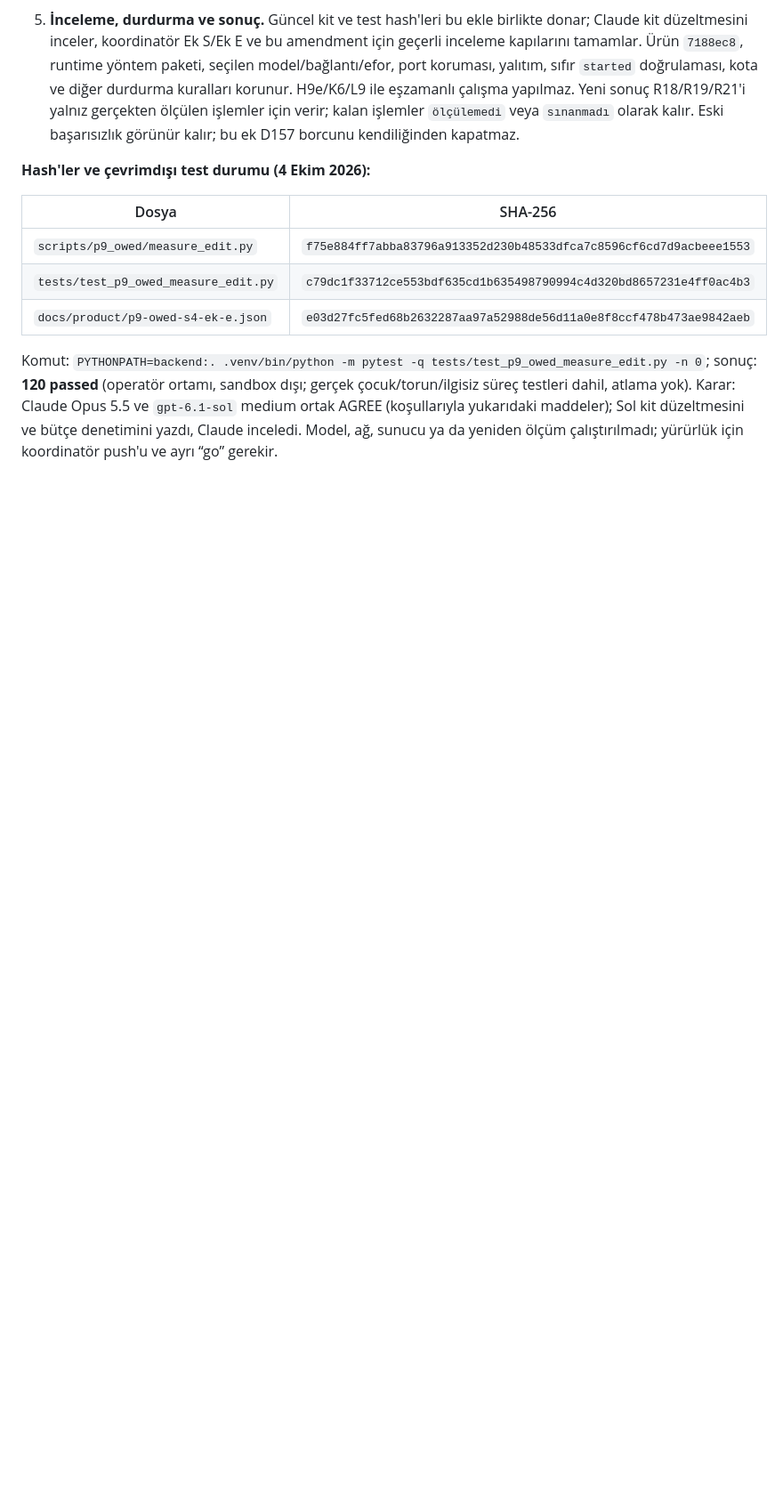
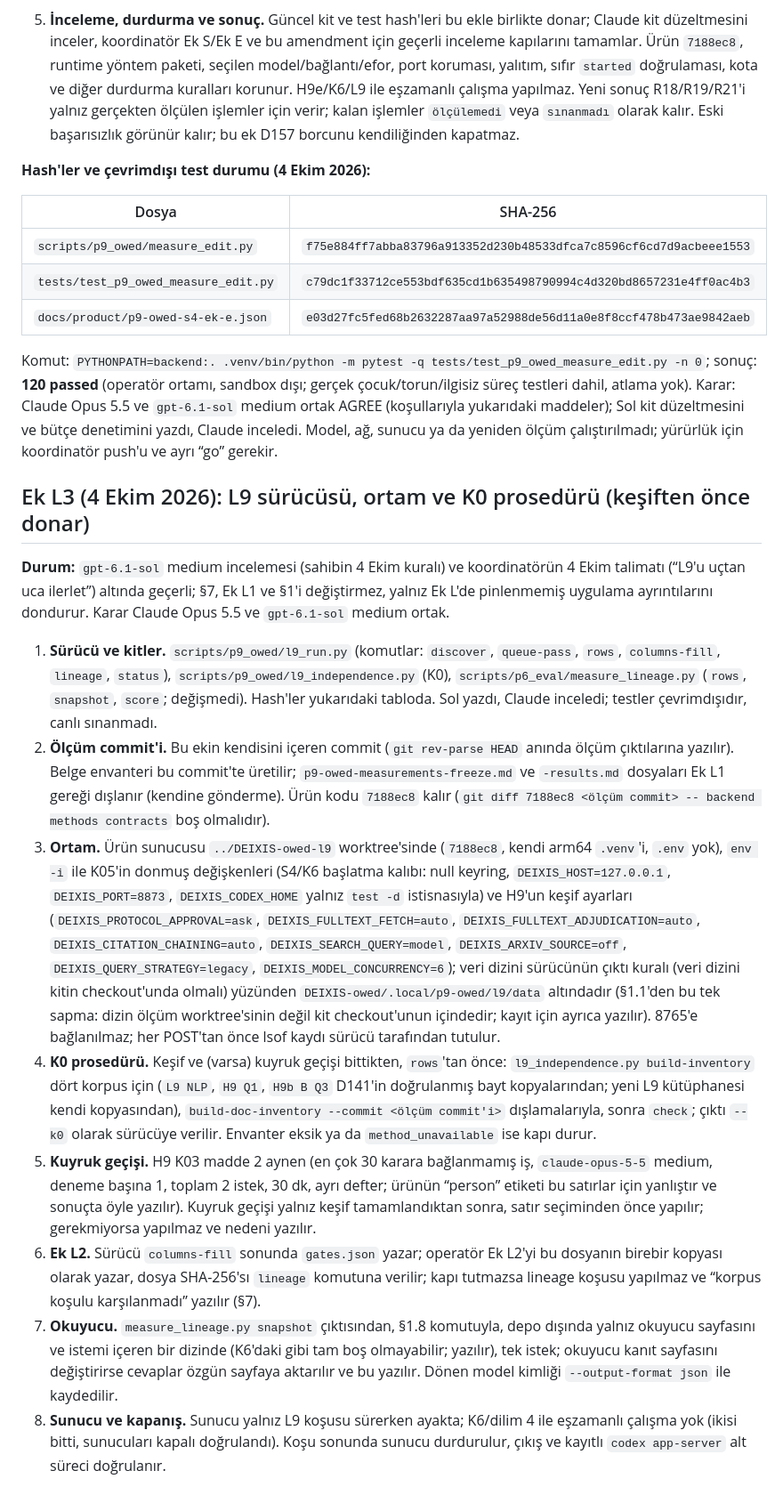
Before and after one commit to huguryildiz/DEIXIS, a Markdown page: docs/product/p9-owed-measurements-freeze.md, the part around one of its changes. Shown at 89% size. Rendered like a GitHub page; blank space fills up the shorter version.

Commit message:
P9 owed L9 Ek L3 draft (driver, environment, K0 procedure, measurement commit definition)

```diff
--- a/docs/product/p9-owed-measurements-freeze.md
+++ b/docs/product/p9-owed-measurements-freeze.md
@@ -256,3 +258,16 @@ Runtime paket hash'i: `sha256:ccff02a169ea72690a594b3277c09c0975537f45ed20f9a620
 | `docs/product/p9-owed-s4-ek-e.json` | `e03d27fc5fed68b2632287aa97a52988de56d11a0e8f8ccf478b473ae9842aeb` |
 
 Komut: `PYTHONPATH=backend:. .venv/bin/python -m pytest -q tests/test_p9_owed_measure_edit.py -n 0`; sonuç: **120 passed** (operatör ortamı, sandbox dışı; gerçek çocuk/torun/ilgisiz süreç testleri dahil, atlama yok). Karar: Claude Opus 5.5 ve `gpt-6.1-sol` medium ortak AGREE (koşullarıyla yukarıdaki maddeler); Sol kit düzeltmesini ve bütçe denetimini yazdı, Claude inceledi. Model, ağ, sunucu ya da yeniden ölçüm çalıştırılmadı; yürürlük için koordinatör push'u ve ayrı “go” gerekir.
+
+## Ek L3 (4 Ekim 2026): L9 sürücüsü, ortam ve K0 prosedürü (keşiften önce donar)
+
+**Durum:** `gpt-6.1-sol` medium incelemesi (sahibin 4 Ekim kuralı) ve koordinatörün 4 Ekim talimatı (“L9'u uçtan uca ilerlet”) altında geçerli; §7, Ek L1 ve §1'i değiştirmez, yalnız Ek L'de pinlenmemiş uygulama ayrıntılarını dondurur. Karar Claude Opus 5.5 ve `gpt-6.1-sol` medium ortak.
+
+1. **Sürücü ve kitler.** `scripts/p9_owed/l9_run.py` (komutlar: `discover`, `queue-pass`, `rows`, `columns-fill`, `lineage`, `status`), `scripts/p9_owed/l9_independence.py` (K0), `scripts/p6_eval/measure_lineage.py` (`rows`, `snapshot`, `score`; değişmedi). Hash'ler yukarıdaki tabloda. Sol yazdı, Claude inceledi; testler çevrimdışıdır, canlı sınanmadı.
+2. **Ölçüm commit'i.** Bu ekin kendisini içeren commit (`git rev-parse HEAD` anında ölçüm çıktılarına yazılır). Belge envanteri bu commit'te üretilir; `p9-owed-measurements-freeze.md` ve `-results.md` dosyaları Ek L1 gereği dışlanır (kendine gönderme). Ürün kodu `7188ec8` kalır (`git diff 7188ec8 <ölçüm commit> -- backend methods contracts` boş olmalıdır).
+3. **Ortam.** Ürün sunucusu `../DEIXIS-owed-l9` worktree'sinde (`7188ec8`, kendi arm64 `.venv`'i, `.env` yok), `env -i` ile K05'in donmuş değişkenleri (S4/K6 başlatma kalıbı: null keyring, `DEIXIS_HOST=127.0.0.1`, `DEIXIS_PORT=8873`, `DEIXIS_CODEX_HOME` yalnız `test -d` istisnasıyla) ve H9'un keşif ayarları (`DEIXIS_PROTOCOL_APPROVAL=ask`, `DEIXIS_FULLTEXT_FETCH=auto`, `DEIXIS_FULLTEXT_ADJUDICATION=auto`, `DEIXIS_CITATION_CHAINING=auto`, `DEIXIS_SEARCH_QUERY=model`, `DEIXIS_ARXIV_SOURCE=off`, `DEIXIS_QUERY_STRATEGY=legacy`, `DEIXIS_MODEL_CONCURRENCY=6`); veri dizini sürücünün çıktı kuralı (veri dizini kitin checkout'unda olmalı) yüzünden `DEIXIS-owed/.local/p9-owed/l9/data` altındadır (§1.1'den bu tek sapma: dizin ölçüm worktree'sinin değil kit checkout'unun içindedir; kayıt için ayrıca yazılır). 8765'e bağlanılmaz; her POST'tan önce lsof kaydı sürücü tarafından tutulur.
+4. **K0 prosedürü.** Keşif ve (varsa) kuyruk geçişi bittikten, `rows`'tan önce: `l9_independence.py build-inventory` dört korpus için (`L9 NLP`, `H9 Q1`, `H9b B Q3` D141'in doğrulanmış bayt kopyalarından; yeni L9 kütüphanesi kendi kopyasından), `build-doc-inventory --commit <ölçüm commit'i>` dışlamalarıyla, sonra `check`; çıktı `--k0` olarak sürücüye verilir. Envanter eksik ya da `method_unavailable` ise kapı durur.
+5. **Kuyruk geçişi.** H9 K03 madde 2 aynen (en çok 30 karara bağlanmamış iş, `claude-opus-5-5` medium, deneme başına 1, toplam 2 istek, 30 dk, ayrı defter; ürünün “person” etiketi bu satırlar için yanlıştır ve sonuçta öyle yazılır). Kuyruk geçişi yalnız keşif tamamlandıktan sonra, satır seçiminden önce yapılır; gerekmiyorsa yapılmaz ve nedeni yazılır.
+6. **Ek L2.** Sürücü `columns-fill` sonunda `gates.json` yazar; operatör Ek L2'yi bu dosyanın birebir kopyası olarak yazar, dosya SHA-256'sı `lineage` komutuna verilir; kapı tutmazsa lineage koşusu yapılmaz ve “korpus koşulu karşılanmadı” yazılır (§7).
+7. **Okuyucu.** `measure_lineage.py snapshot` çıktısından, §1.8 komutuyla, depo dışında yalnız okuyucu sayfasını ve istemi içeren bir dizinde (K6'daki gibi tam boş olmayabilir; yazılır), tek istek; okuyucu kanıt sayfasını değiştirirse cevaplar özgün sayfaya aktarılır ve bu yazılır. Dönen model kimliği `--output-format json` ile kaydedilir.
+8. **Sunucu ve kapanış.** Sunucu yalnız L9 koşusu sürerken ayakta; K6/dilim 4 ile eşzamanlı çalışma yok (ikisi bitti, sunucuları kapalı doğrulandı). Koşu sonunda sunucu durdurulur, çıkış ve kayıtlı `codex app-server` alt süreci doğrulanır.
```
Also changed, not shown: other parts of docs/product/p9-owed-measurements-freeze.md (+2 -0 lines).
